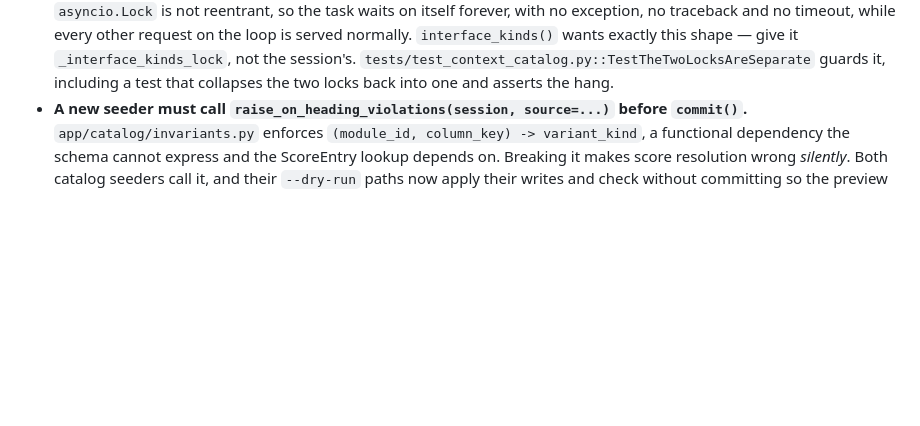
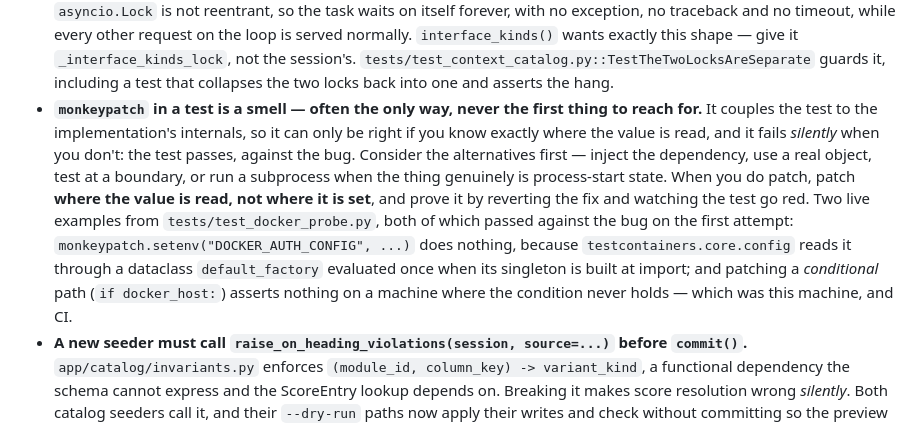
Before and after one commit to RyanShinra/AffinityLog, a Markdown page: CLAUDE.md, the part around the change. Drawn GitHub-style; blank space fills up the shorter version.

Commit message:
Record that monkeypatch is a smell, not a default
Prompted by cleanup item 3, where two regression tests passed against the bug
they were written to catch — both because they patched the wrong place.

`monkeypatch.setenv("DOCKER_AUTH_CONFIG", ...)` does nothing:
`testcontainers.core.config` reads that variable through a dataclass
`default_factory`, evaluated once when its module-level singleton is built at
import. The reproduction that had worked earlier only worked because the
variable was set before the interpreter started, and nothing about the test
made that difference visible.

The second was worse in a quieter way — it patched a CONDITIONAL path, and on
a machine where the condition never holds it asserts nothing at all while
still reporting green. That machine was this laptop, and CI.

The common shape: patching couples a test to where a value is read, so it is
only correct if you actually know where that is, and it fails silently rather
than loudly when you do not. That is the opposite of what a test is for.

So the rule is not "never" — it is "not first". Consider injecting the
dependency, using a real object, testing at a boundary, or a subprocess when
the state genuinely belongs to process start. When patching is right anyway,
patch where the value is READ, and prove it by reverting the fix and watching
the test go red.

Co-Authored-By: Claude Opus 5 <noreply@anthropic.com>

```diff
--- a/CLAUDE.md
+++ b/CLAUDE.md
@@ -200,6 +200,18 @@ ships. These were learned the hard way; they are not preferences to optimise awa
   it `_interface_kinds_lock`, not the session's.
   `tests/test_context_catalog.py::TestTheTwoLocksAreSeparate` guards it, including a test that
   collapses the two locks back into one and asserts the hang.
+- **`monkeypatch` in a test is a smell — often the only way, never the first thing to reach for.**
+  It couples the test to the implementation's internals, so it can only be right if you know exactly
+  where the value is read, and it fails *silently* when you don't: the test passes, against the bug.
+  Consider the alternatives first — inject the dependency, use a real object, test at a boundary, or
+  run a subprocess when the thing genuinely is process-start state.
+  When you do patch, patch **where the value is read, not where it is set**, and prove it by
+  reverting the fix and watching the test go red. Two live examples from `tests/test_docker_probe.py`,
+  both of which passed against the bug on the first attempt:
+  `monkeypatch.setenv("DOCKER_AUTH_CONFIG", ...)` does nothing, because
+  `testcontainers.core.config` reads it through a dataclass `default_factory` evaluated once when
+  its singleton is built at import; and patching a *conditional* path (`if docker_host:`) asserts
+  nothing on a machine where the condition never holds — which was this machine, and CI.
 - **A new seeder must call `raise_on_heading_violations(session, source=...)` before `commit()`.**
   `app/catalog/invariants.py` enforces `(module_id, column_key) -> variant_kind`, a functional
   dependency the schema cannot express and the ScoreEntry lookup depends on. Breaking it makes score
```
